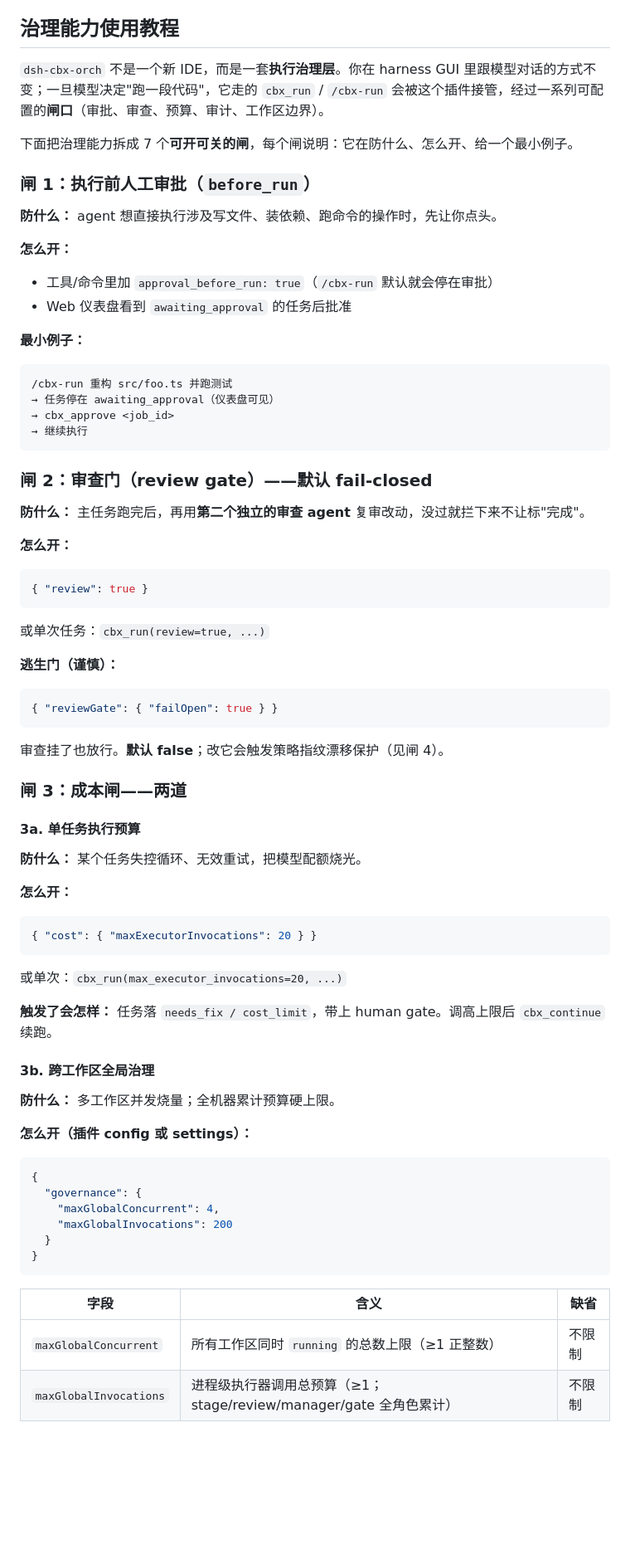
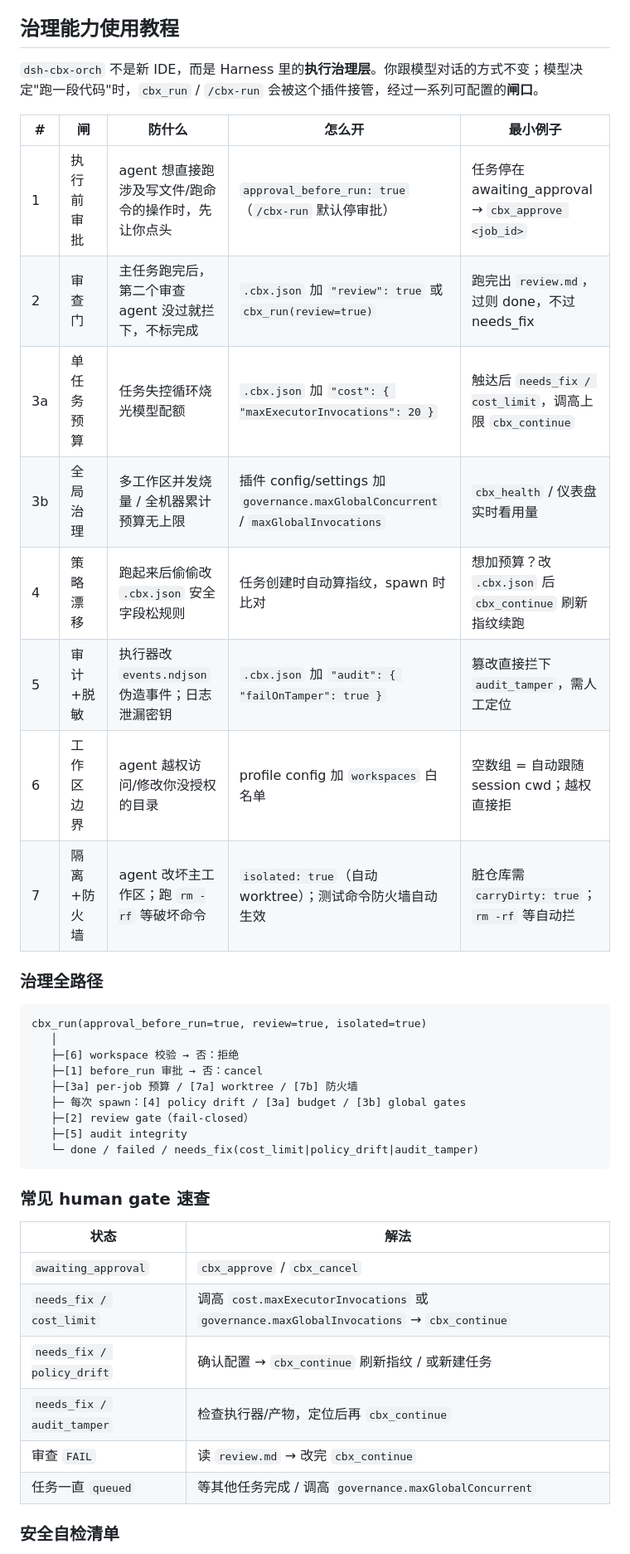
Before and after one commit to zerosloney/dsh-cbx-orch, a Markdown page: README.md, the part around one of its changes. Shown at 83% size. Rendered like a GitHub page; blank space fills up the shorter version.

Commit message:
docs: condense governance tutorial to one-page quick ref

````diff
--- a/README.md
+++ b/README.md
@@ -144,72 +144,43 @@ npm run release -- minor   # 先升 minor 版本再发布（patch / minor / majo
 
 ## 治理能力使用教程
 
-`dsh-cbx-orch` 不是一个新 IDE，而是一套**执行治理层**。你在 harness GUI 里跟模型对话的方式不变；一旦模型决定"跑一段代码"，它走的 `cbx_run` / `/cbx-run` 会被这个插件接管，经过一系列可配置的**闸口**（审批、审查、预算、审计、工作区边界）。
+`dsh-cbx-orch` 不是新 IDE，而是 Harness 里的**执行治理层**。你跟模型对话的方式不变；模型决定"跑一段代码"时，`cbx_run` / `/cbx-run` 会被这个插件接管，经过一系列可配置的**闸口**。
 
-下面把治理能力拆成 7 个**可开可关的闸**，每个闸说明：它在防什么、怎么开、给一个最小例子。
+| # | 闸 | 防什么 | 怎么开 | 最小例子 |
+|---|----|--------|--------|---------|
+| 1 | 执行前审批 | agent 想直接跑涉及写文件/跑命令的操作时，先让你点头 | `approval_before_run: true`（`/cbx-run` 默认停审批） | 任务停在 awaiting_approval → `cbx_approve <job_id>` |
+| 2 | 审查门 | 主任务跑完后，第二个审查 agent 没过就拦下，不标完成 | `.cbx.json` 加 `"review": true` 或 `cbx_run(review=true)` | 跑完出 `review.md`，过则 done，不过 needs_fix |
+| 3a | 单任务预算 | 任务失控循环烧光模型配额 | `.cbx.json` 加 `"cost": { "maxExecutorInvocations": 20 }` | 触达后 `needs_fix / cost_limit`，调高上限 `cbx_continue` |
+| 3b | 全局治理 | 多工作区并发烧量 / 全机器累计预算无上限 | 插件 config/settings 加 `governance.maxGlobalConcurrent` / `maxGlobalInvocations` | `cbx_health` / 仪表盘实时看用量 |
+| 4 | 策略漂移 | 跑起来后偷偷改 `.cbx.json` 安全字段松规则 | 任务创建时自动算指纹，spawn 时比对 | 想加预算？改 `.cbx.json` 后 `cbx_continue` 刷新指纹续跑 |
+| 5 | 审计+脱敏 | 执行器改 `events.ndjson` 伪造事件；日志泄漏密钥 | `.cbx.json` 加 `"audit": { "failOnTamper": true }` | 篡改直接拦下 `audit_tamper`，需人工定位 |
+| 6 | 工作区边界 | agent 越权访问/修改你没授权的目录 | profile config 加 `workspaces` 白名单 | 空数组 = 自动跟随 session cwd；越权直接拒 |
+| 7 | 隔离+防火墙 | agent 改坏主工作区；跑 `rm -rf` 等破坏命令 | `isolated: true`（自动 worktree）；测试命令防火墙自动生效 | 脏仓库需 `carryDirty: true`；`rm -rf` 等自动拦 |
 
-### 闸 1：执行前人工审批（`before_run`）
+### 治理全路径
 
-**防什么：** agent 想直接执行涉及写文件、装依赖、跑命令的操作时，先让你点头。
-
-**怎么开：**
-- 工具/命令里加 `approval_before_run: true`（`/cbx-run` 默认就会停在审批）
-- Web 仪表盘看到 `awaiting_approval` 的任务后批准
-
-**最小例子：**
 ```
-/cbx-run 重构 src/foo.ts 并跑测试
-→ 任务停在 awaiting_approval（仪表盘可见）
-→ cbx_approve <job_id>
-→ 继续执行
+cbx_run(approval_before_run=true, review=true, isolated=true)
+   │
+   ├─[6] workspace 校验 → 否：拒绝
+   ├─[1] before_run 审批 → 否：cancel
+   ├─[3a] per-job 预算 / [7a] worktree / [7b] 防火墙
+   ├─ 每次 spawn：[4] policy drift / [3a] budget / [3b] global gates
+   ├─[2] review gate（fail-closed）
+   ├─[5] audit integrity
+   └─ done / failed / needs_fix(cost_limit|policy_drift|audit_tamper)
 ```
 
-### 闸 2：审查门（review gate）——默认 fail-closed
+### 常见 human gate 速查
 
-**防什么：** 主任务跑完后，再用**第二个独立的审查 agent** 复审改动，没过就拦下来不让标"完成"。
+| 状态 | 解法 |
+|------|------|
+| `awaiting_approval` | `cbx_approve` / `cbx_cancel` |
+| `needs_fix / cost_limit` | 调高 `cost.maxExecutorInvocations` 或 `governance.maxGlobalInvocations` → `cbx_continue` |
+| `needs_fix / policy_drift` | 确认配置 → `cbx_continue` 刷新指纹 / 或新建任务 |
+| `needs_fix / audit_tamper` | 检查执行器/产物，定位后再 `cbx_continue` |
+| 审查 `FAIL` | 读 `review.md` → 改完 `cbx_continue` |
+| 任务一直 `queued` | 等其他任务完成 / 调高 `governance.maxGlobalConcurrent` |
 
-**怎么开：**
-```json
-{ "review": true }
-```
-或单次任务：`cbx_run(review=true, ...)`
+### 安全自检清单
 
-**逃生门（谨慎）：**
-```json
-{ "reviewGate": { "failOpen": true } }
-```
-审查挂了也放行。**默认 false**；改它会触发策略指纹漂移保护（见闸 4）。
-
-### 闸 3：成本闸——两道
-
-#### 3a. 单任务执行预算
-
-**防什么：** 某个任务失控循环、无效重试，把模型配额烧光。
-
-**怎么开：**
-```json
-{ "cost": { "maxExecutorInvocations": 20 } }
-```
-或单次：`cbx_run(max_executor_invocations=20, ...)`
-
-**触发了会怎样：** 任务落 `needs_fix / cost_limit`，带上 human gate。调高上限后 `cbx_continue` 续跑。
-
-#### 3b. 跨工作区全局治理
-
-**防什么：** 多工作区并发烧量；全机器累计预算硬上限。
-
-**怎么开（插件 config 或 settings）：**
-```json
-{
-  "governance": {
-    "maxGlobalConcurrent": 4,
-    "maxGlobalInvocations": 200
-  }
-}
-```
-
-| 字段 | 含义 | 缺省 |
-|------|------|------|
-| `maxGlobalConcurrent` | 所有工作区同时 `running` 的总数上限（≥1 正整数） | 不限制 |
-| `maxGlobalInvocations` | 进程级执行器调用总预算（≥1；stage/review/manager/gate 全角色累计） | 不限制 |
-
````
Also changed, not shown: other parts of README.md (+9 -124 lines).
